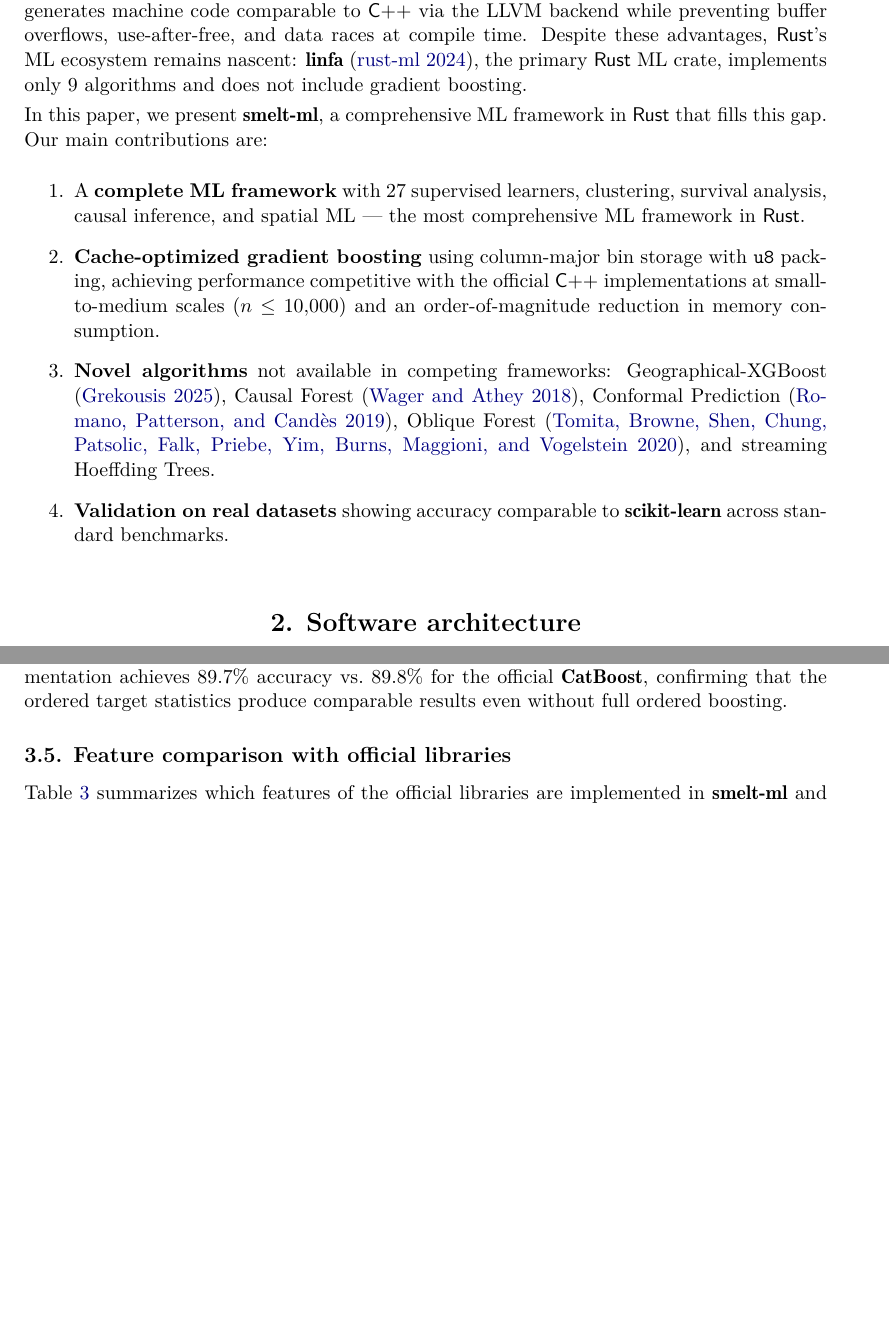
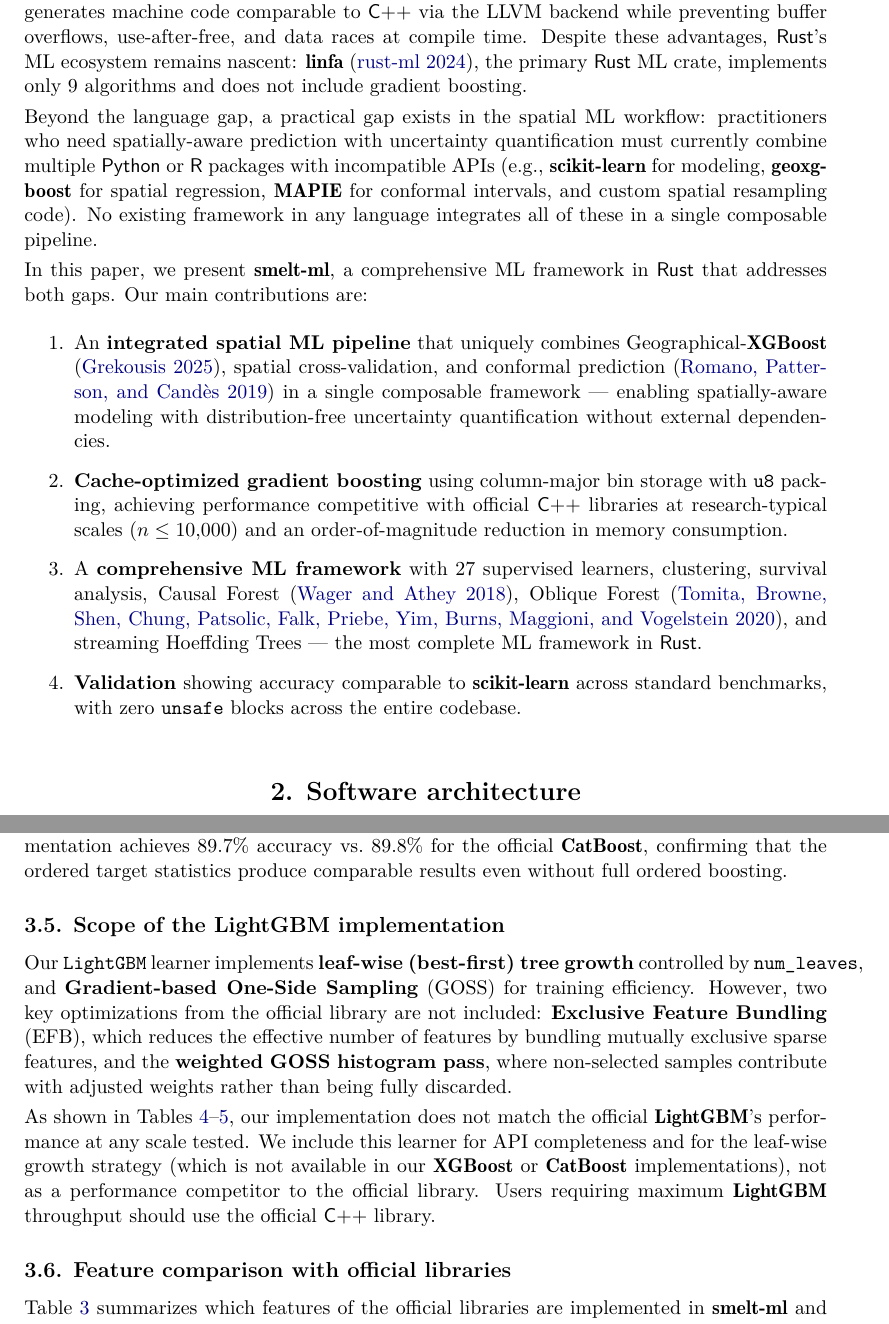
Before and after one commit to franciscoparrao/smelt, a LaTeX document (paper/article.tex): two parts of pages 2 and 6 of 12, joined at a grey line, cut so that both start at the same text, the shorter picture padded with empty space. Compiled offline with pdfLaTeX.

Commit message:
Reframe paper narrative + clarify LightGBM scope
1A - Narrative reframe:
- Title pivots from "Competitive with C++" to "Spatial Modeling,
  Conformal Prediction, and Cache-Optimized Gradient Boosting"
- Abstract leads with integrated spatial ML + UQ pipeline
- Contribution #1 = unique spatial pipeline integration
- Keywords: add spatial modeling, conformal prediction, UQ
- Intro: motivate the practical gap in spatial ML workflows
- Discussion: lead with integration story, performance secondary

1D - LightGBM honest positioning:
- New Section 3.6 "Scope of the LightGBM implementation"
- Acknowledges missing EFB and weighted GOSS histograms
- Transparently states it doesn't match official performance
- Positioned for API completeness + leaf-wise growth
- Doc comments in lightgbm.rs updated accordingly

Co-Authored-By: Claude Opus 4.6 (1M context) <noreply@anthropic.com>

```diff
--- a/paper/article.tex
+++ b/paper/article.tex
@@ -78,23 +77,34 @@
 the primary \proglang{Rust} ML crate, implements only 9 algorithms and does not
 include gradient boosting.
 
+Beyond the language gap, a practical gap exists in the spatial ML workflow:
+practitioners who need spatially-aware prediction with uncertainty
+quantification must currently combine multiple \proglang{Python} or
+\proglang{R} packages with incompatible APIs (e.g., \pkg{scikit-learn} for
+modeling, \pkg{geoxgboost} for spatial regression, \pkg{MAPIE} for conformal
+intervals, and custom spatial resampling code). No existing framework in any
+language integrates all of these in a single composable pipeline.
+
 In this paper, we present \pkg{smelt-ml}, a comprehensive ML framework in
-\proglang{Rust} that fills this gap. Our main contributions are:
+\proglang{Rust} that addresses both gaps. Our main contributions are:
 
 \begin{enumerate}
-\item A \textbf{complete ML framework} with 27 supervised learners, clustering,
-  survival analysis, causal inference, and spatial ML --- the most comprehensive
-  ML framework in \proglang{Rust}.
+\item An \textbf{integrated spatial ML pipeline} that uniquely combines
+  Geographical-\pkg{XGBoost} \citep{Grekousis:2025}, spatial cross-validation,
+  and conformal prediction \citep{Romano+Patterson+Candes:2019} in a single
+  composable framework --- enabling spatially-aware modeling with
+  distribution-free uncertainty quantification without external dependencies.
 \item \textbf{Cache-optimized gradient boosting} using column-major bin storage
-  with \code{u8} packing, achieving performance competitive with the official
-  \proglang{C++} implementations at small-to-medium scales ($n \leq 10{,}000$)
+  with \code{u8} packing, achieving performance competitive with official
+  \proglang{C++} libraries at research-typical scales ($n \leq 10{,}000$)
   and an order-of-magnitude reduction in memory consumption.
-\item \textbf{Novel algorithms} not available in competing frameworks:
-  Geographical-XGBoost \citep{Grekousis:2025}, Causal Forest
-  \citep{Wager+Athey:2018}, Conformal Prediction \citep{Romano+Patterson+Candes:2019},
-  Oblique Forest \citep{Tomita+Browne+Shen:2020}, and streaming Hoeffding Trees.
-\item \textbf{Validation on real datasets} showing accuracy comparable to
-  \pkg{scikit-learn} across standard benchmarks.
+\item A \textbf{comprehensive ML framework} with 27 supervised learners,
+  clustering, survival analysis, Causal Forest \citep{Wager+Athey:2018},
+  Oblique Forest \citep{Tomita+Browne+Shen:2020}, and streaming Hoeffding
+  Trees --- the most complete ML framework in \proglang{Rust}.
+\item \textbf{Validation} showing accuracy comparable to \pkg{scikit-learn}
+  across standard benchmarks, with zero \code{unsafe} blocks across the
+  entire codebase.
 \end{enumerate}
 
 
@@ -323,6 +333,25 @@
 noise), our implementation achieves 89.7\% accuracy vs.\ 89.8\% for the official
 \pkg{CatBoost}, confirming that the ordered target statistics produce comparable
 results even without full ordered boosting.
+
+\subsection{Scope of the LightGBM implementation} \label{sec:lightgbm_scope}
+
+Our \code{LightGBM} learner implements \textbf{leaf-wise (best-first) tree
+growth} controlled by \code{num\_leaves}, and \textbf{Gradient-based One-Side
+Sampling} (GOSS) for training efficiency. However, two key optimizations from
+the official library are not included: \textbf{Exclusive Feature Bundling} (EFB),
+which reduces the effective number of features by bundling mutually exclusive
+sparse features, and the \textbf{weighted GOSS histogram pass}, where
+non-selected samples contribute with adjusted weights rather than being
+fully discarded.
+
+As shown in Tables~\ref{tab:classif_perf}--\ref{tab:regress_perf}, our
+implementation does not match the official \pkg{LightGBM}'s performance at
+any scale tested. We include this learner for API completeness and for the
+leaf-wise growth strategy (which is not available in our \pkg{XGBoost} or
+\pkg{CatBoost} implementations), not as a performance competitor to the
+official library. Users requiring maximum \pkg{LightGBM} throughput should
+use the official \proglang{C++} library.
 
 \subsection{Feature comparison with official libraries} \label{sec:feature_compare}
 
```
Also changed, not shown: paper/article.pdf, paper/article.tex (62 more changed lines), 4 other files.
